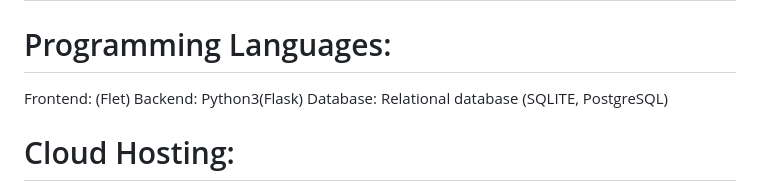
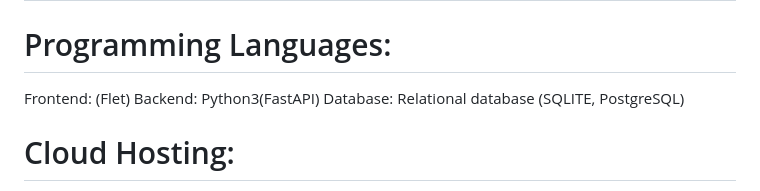
Before and after one commit to Fred-Anziko/Gidler, a Markdown page: README.md, the part around the change. Drawn GitHub-style.

Commit message:
Update README.md
Switching to FastAPI Python3 web framework instead of Flask

```diff
--- a/README.md
+++ b/README.md
@@ -178,7 +178,7 @@ Contact Information: (Optional) Contact information (e.g., email address, phone
 # 12. Technical Specifications
 # Programming Languages:
 Frontend: (Flet)
-Backend: Python3(Flask)
+Backend: Python3(FastAPI)
 Database:
 Relational database (SQLITE, PostgreSQL)
 # Cloud Hosting:
```
